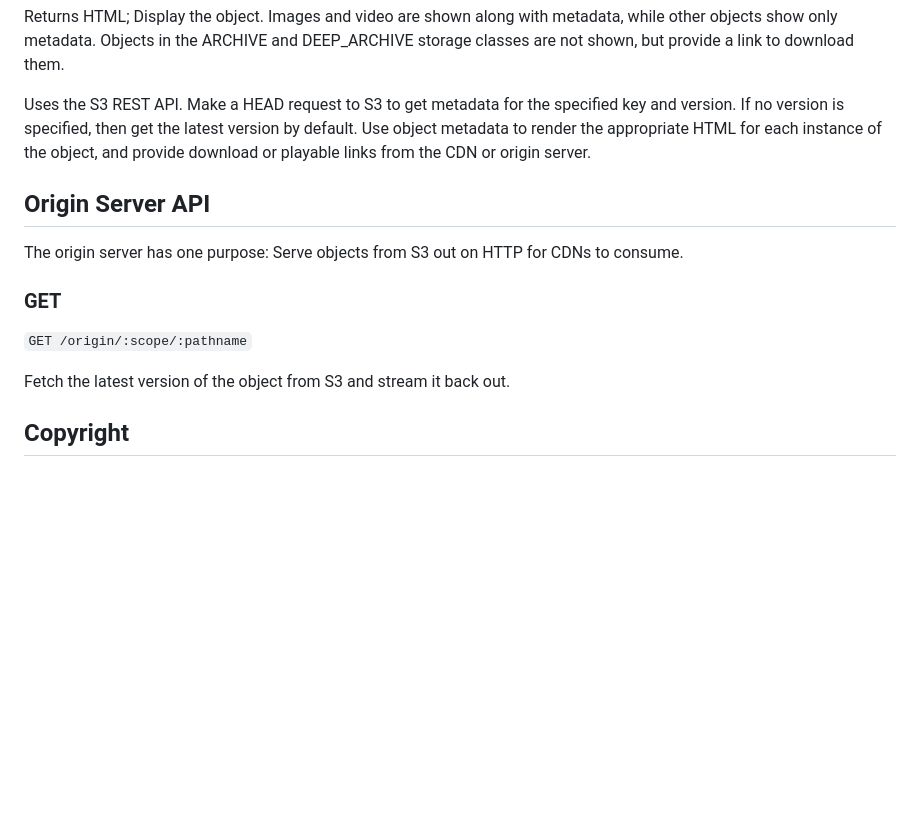
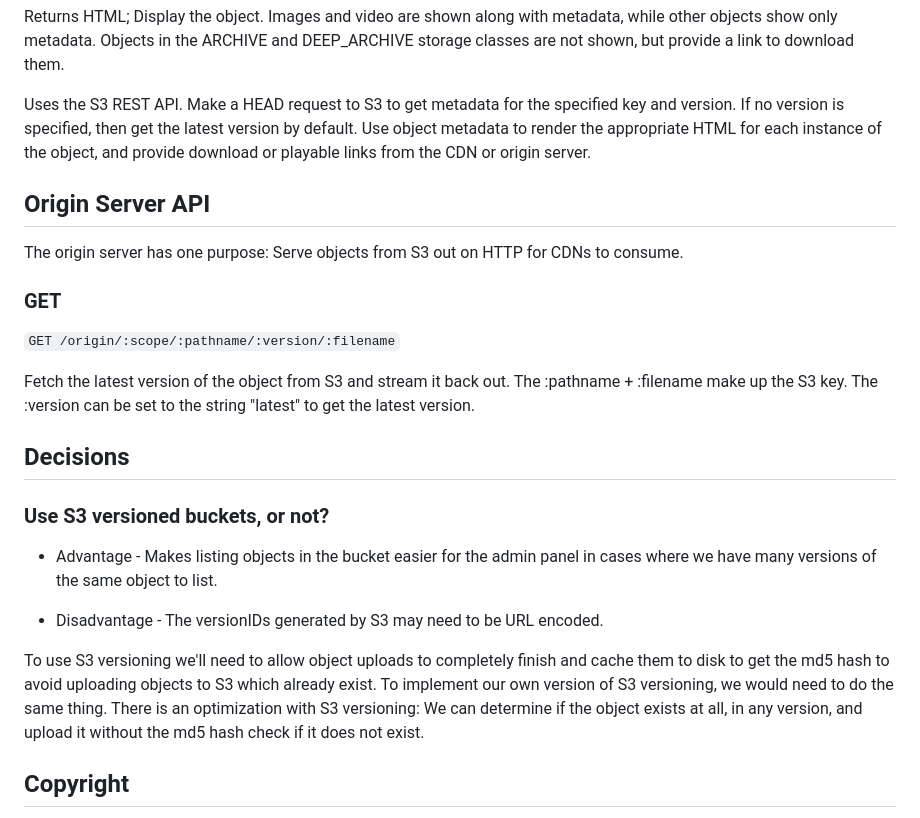
Before and after one commit to kixxauth/built-with-javascript, a Markdown page: sites/object-management-service/README.md, the part around the change printed below. Rendered like a GitHub page; blank space fills up the shorter version.

Commit message:
OMS - Update design docs.
 Changes to be committed:
	modified:   sites/object-management-service/README.md

```diff
--- a/sites/object-management-service/README.md
+++ b/sites/object-management-service/README.md
@@ -123,13 +127,25 @@ Returns HTML; Display the object. Images and video are shown along with metadata
 
 Uses the S3 REST API. Make a HEAD request to S3 to get metadata for the specified key and version. If no version is specified, then get the latest version by default. Use object metadata to render the appropriate HTML for each instance of the object, and provide download or playable links from the CDN or origin server.
 
-## Origin Server API
+Origin Server API
+-----------------
 The origin server has one purpose: Serve objects from S3 out on HTTP for CDNs to consume.
 
 ### GET
-`GET /origin/:scope/:pathname`
+`GET /origin/:scope/:pathname/:version/:filename`
 
-Fetch the latest version of the object from S3 and stream it back out.
+Fetch the latest version of the object from S3 and stream it back out. The :pathname + :filename make up the S3 key. The :version can be set to the string "latest" to get the latest version.
+
+Decisions
+---------
+
+### Use S3 versioned buckets, or not?
+
+- Advantage - Makes listing objects in the bucket easier for the admin panel in cases where we have many versions of the same object to list.
+
+- Disadvantage - The versionIDs generated by S3 may need to be URL encoded.
+
+To use S3 versioning we'll need to allow object uploads to completely finish and cache them to disk to get the md5 hash to avoid uploading objects to S3 which already exist. To implement our own version of S3 versioning, we would need to do the same thing. There is an optimization with S3 versioning: We can determine if the object exists at all, in any version, and upload it without the md5 hash check if it does not exist.
 
 Copyright
 ---------
```
Also changed, not shown: other parts of sites/object-management-service/README.md (+10 -6 lines).
